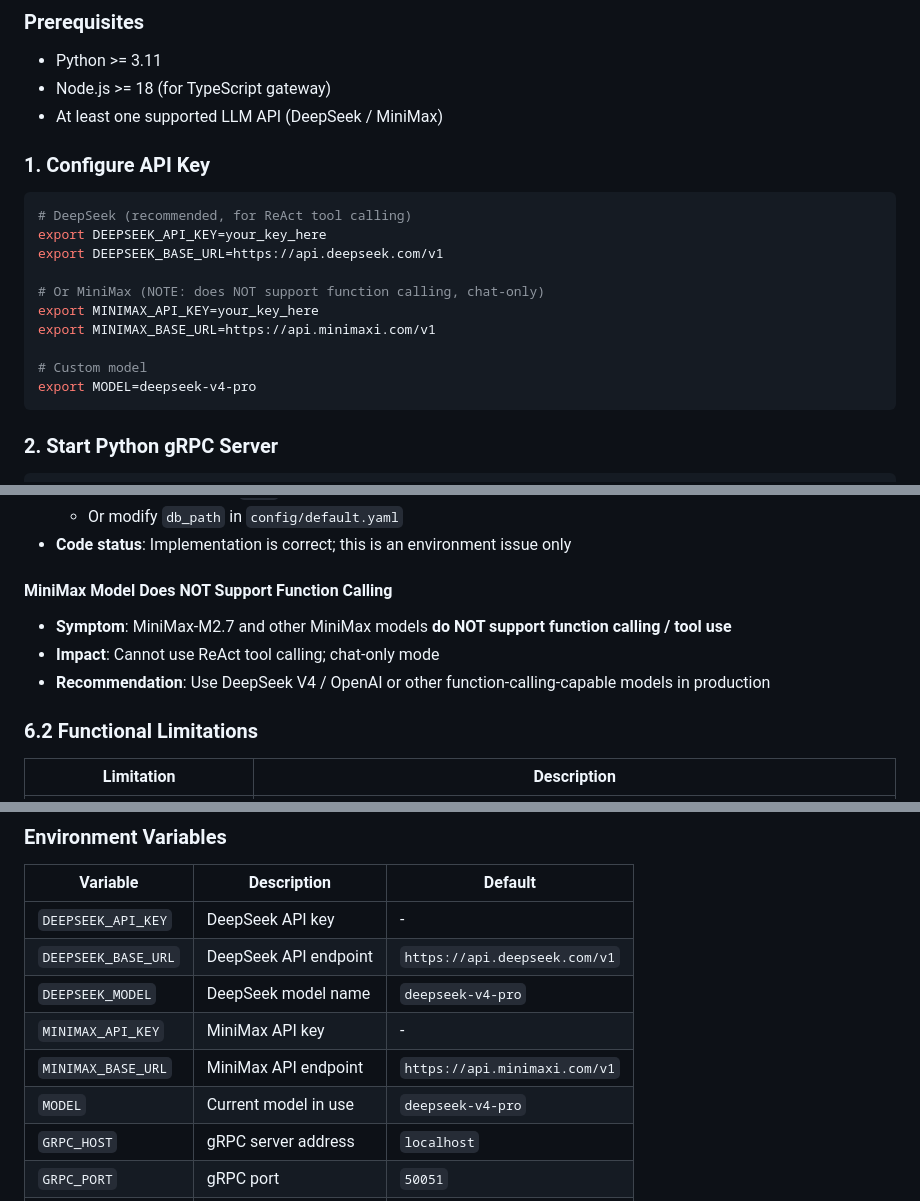
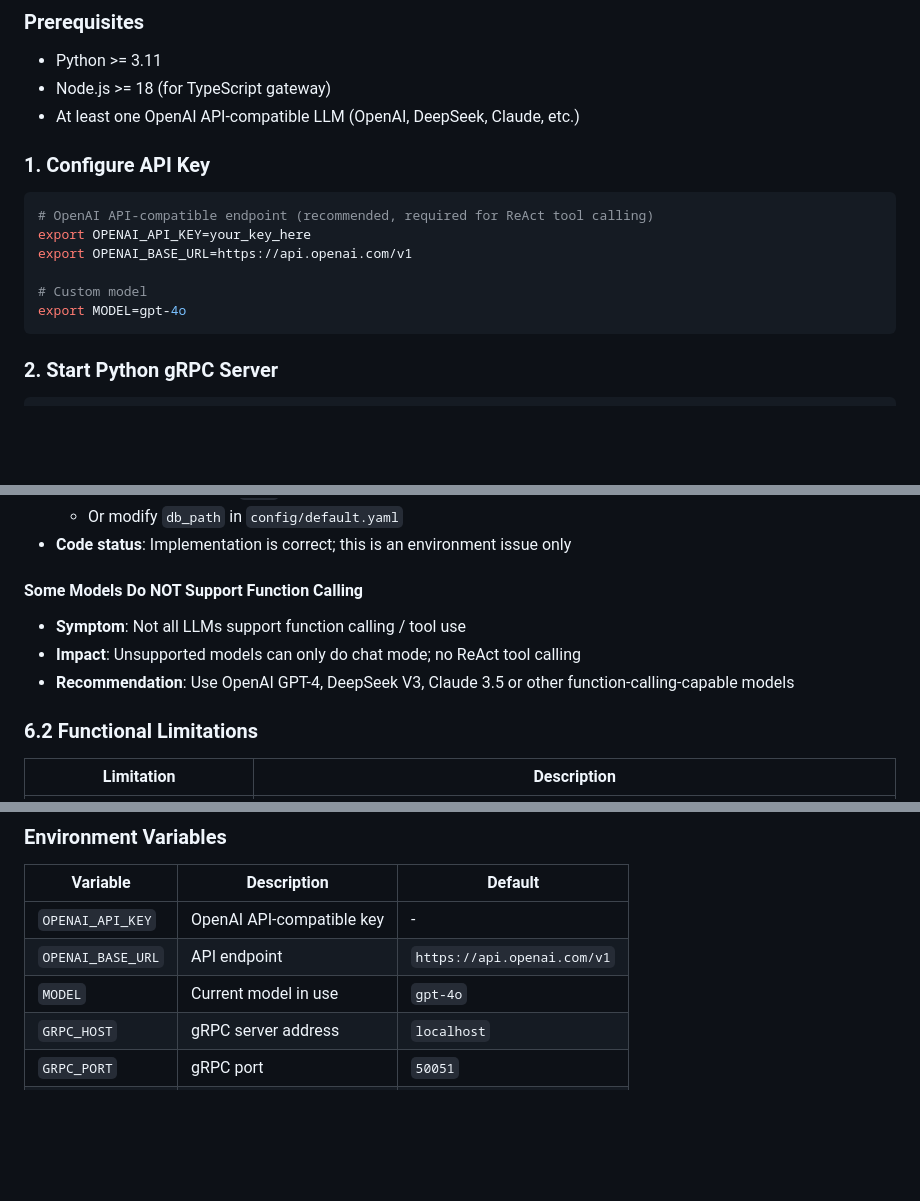
Before and after one commit to luttrellabramian-spec/fuxi, a Markdown page: README_en.md, 3 parts joined by grey strips. Drawn GitHub-style; blank space fills up the shorter version.

Commit message:
docs: use OpenAI API-compatible format, remove vendor-specific references

````diff
--- a/README_en.md
+++ b/README_en.md
@@ -159,21 +159,17 @@ fuxi/
 
 - Python >= 3.11
 - Node.js >= 18 (for TypeScript gateway)
-- At least one supported LLM API (DeepSeek / MiniMax)
+- At least one OpenAI API-compatible LLM (OpenAI, DeepSeek, Claude, etc.)
 
 ### 1. Configure API Key
 
 ```bash
-# DeepSeek (recommended, for ReAct tool calling)
-export DEEPSEEK_API_KEY=your_key_here
-export DEEPSEEK_BASE_URL=https://api.deepseek.com/v1
-
-# Or MiniMax (NOTE: does NOT support function calling, chat-only)
-export MINIMAX_API_KEY=your_key_here
-export MINIMAX_BASE_URL=https://api.minimaxi.com/v1
+# OpenAI API-compatible endpoint (recommended, required for ReAct tool calling)
+export OPENAI_API_KEY=your_key_here
+export OPENAI_BASE_URL=https://api.openai.com/v1
 
 # Custom model
-export MODEL=deepseek-v4-pro
+export MODEL=gpt-4o
 ```
 
 ### 2. Start Python gRPC Server
@@ -255,10 +251,10 @@ curl http://localhost:18789/health
   - Or modify `db_path` in `config/default.yaml`
 - **Code status**: Implementation is correct; this is an environment issue only
 
-#### MiniMax Model Does NOT Support Function Calling
-- **Symptom**: MiniMax-M2.7 and other MiniMax models **do NOT support function calling / tool use**
-- **Impact**: Cannot use ReAct tool calling; chat-only mode
-- **Recommendation**: Use DeepSeek V4 / OpenAI or other function-calling-capable models in production
+#### Some Models Do NOT Support Function Calling
+- **Symptom**: Not all LLMs support function calling / tool use
+- **Impact**: Unsupported models can only do chat mode; no ReAct tool calling
+- **Recommendation**: Use OpenAI GPT-4, DeepSeek V3, Claude 3.5 or other function-calling-capable models
 
 ### 6.2 Functional Limitations
 
@@ -331,12 +327,9 @@ curl http://localhost:18789/health
 
 | Variable | Description | Default |
 |----------|-------------|---------|
-| `DEEPSEEK_API_KEY` | DeepSeek API key | - |
-| `DEEPSEEK_BASE_URL` | DeepSeek API endpoint | `https://api.deepseek.com/v1` |
-| `DEEPSEEK_MODEL` | DeepSeek model name | `deepseek-v4-pro` |
-| `MINIMAX_API_KEY` | MiniMax API key | - |
-| `MINIMAX_BASE_URL` | MiniMax API endpoint | `https://api.minimaxi.com/v1` |
-| `MODEL` | Current model in use | `deepseek-v4-pro` |
+| `OPENAI_API_KEY` | OpenAI API-compatible key | - |
+| `OPENAI_BASE_URL` | API endpoint | `https://api.openai.com/v1` |
+| `MODEL` | Current model in use | `gpt-4o` |
 | `GRPC_HOST` | gRPC server address | `localhost` |
 | `GRPC_PORT` | gRPC port | `50051` |
 | `HTTP_PORT` | HTTP gateway port | `18789` |
````
Also changed, not shown: other parts of README_en.md (+1 -1 lines), README.md (+15 -22 lines).
